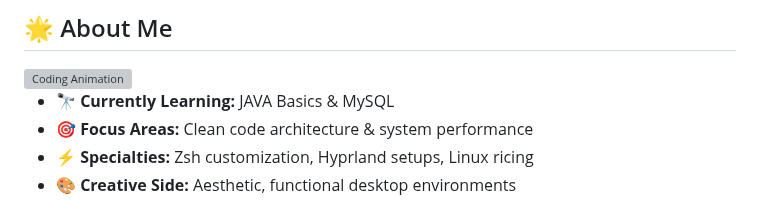
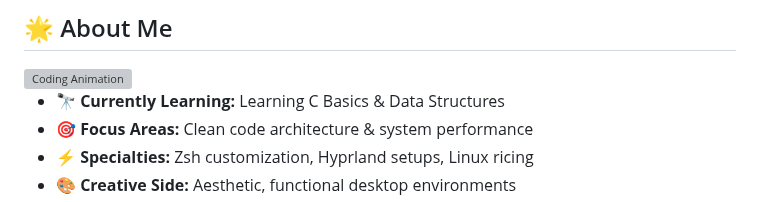
Before and after one commit to sattwik742/sattwik742, a Markdown page: README.md, the part around the change. Drawn GitHub-style; grey boxes are pictures that could not be loaded.

Commit message:
Update learning focus from JAVA to C Basics

```diff
--- a/README.md
+++ b/README.md
@@ -20,7 +20,7 @@
 
 <img align="right" alt="Coding Animation" width="250" src="https://raw.githubusercontent.com/abhisheknaiidu/abhisheknaiidu/master/code.gif" style="border-radius: 10px; margin: 20px;" />
 
-- 🔭 **Currently Learning:** JAVA Basics & MySQL
+- 🔭 **Currently Learning:** Learning C Basics & Data Structures
 - 🎯 **Focus Areas:** Clean code architecture & system performance
 - ⚡ **Specialties:** Zsh customization, Hyprland setups, Linux ricing
 - 🎨 **Creative Side:** Aesthetic, functional desktop environments
```
